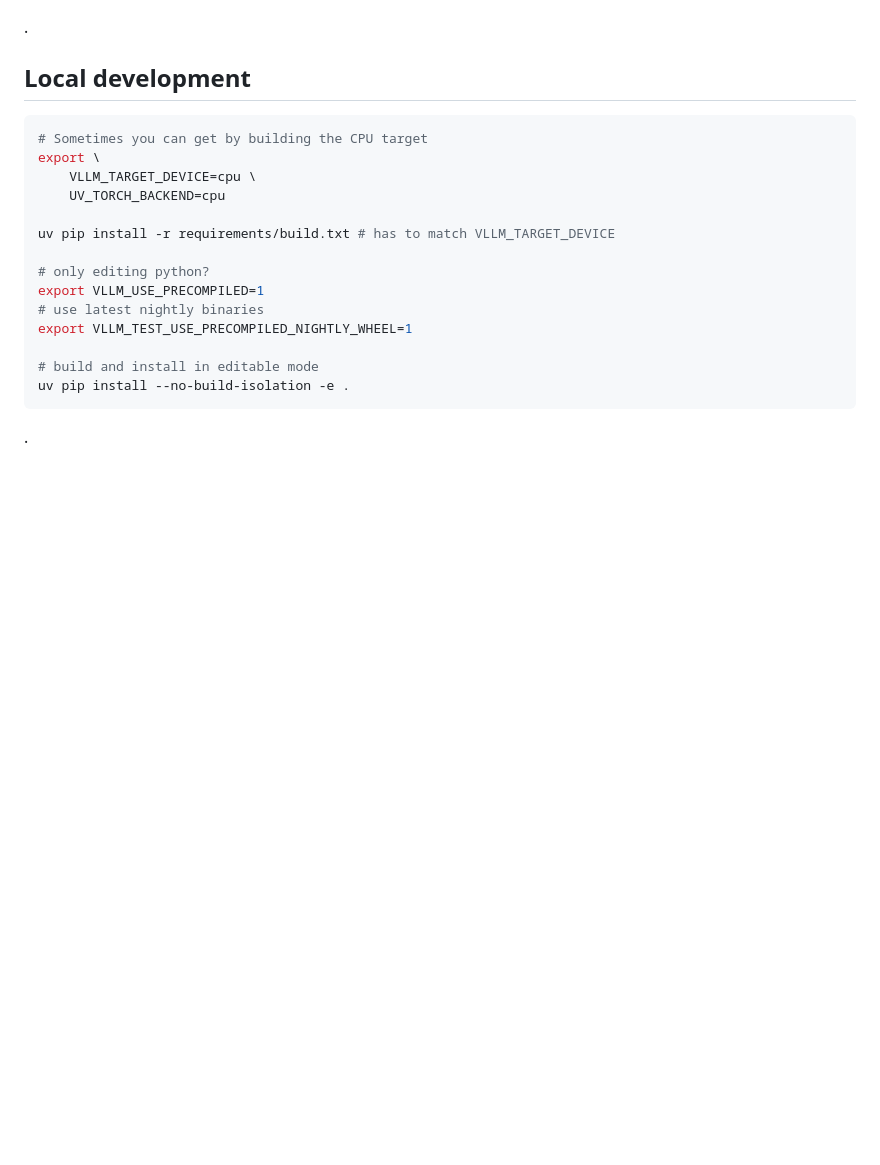
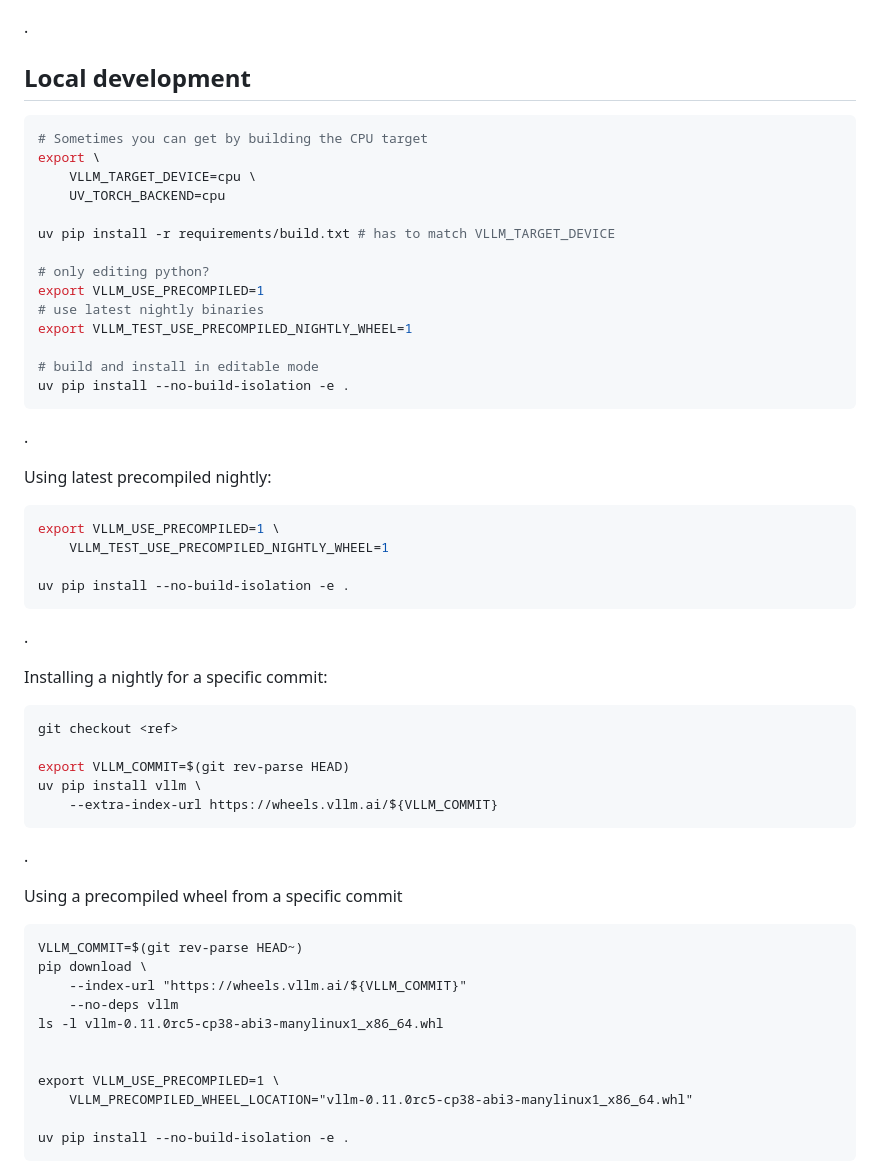
Before and after one commit to dtrifiro/dtrifiro.github.io, a Markdown page: vllm-office-hours-10-2025/markdown/build.md, the part around one of its changes. GitHub-like rendering; blank space fills up the shorter version.

Commit message:
add information about precompiled wheel installs

````diff
--- a/vllm-office-hours-10-2025/markdown/build.md
+++ b/vllm-office-hours-10-2025/markdown/build.md
@@ -167,3 +167,44 @@ uv pip install --no-build-isolation -e .
 
 .
 
+Using latest precompiled nightly:
+
+```bash
+export VLLM_USE_PRECOMPILED=1 \
+    VLLM_TEST_USE_PRECOMPILED_NIGHTLY_WHEEL=1
+
+uv pip install --no-build-isolation -e .
+```
+
+.
+
+Installing a nightly for a specific commit:
+
+```bash
+git checkout <ref>
+
+export VLLM_COMMIT=$(git rev-parse HEAD)
+uv pip install vllm \
+    --extra-index-url https://wheels.vllm.ai/${VLLM_COMMIT}
+```
+
+<!-- .element: style="width: 100%; height: 100%; display: block; font-size: .60em"-->
+
+.
+
+Using a precompiled wheel from a specific commit
+
+```bash[|1|2-4|5|8-11]
+VLLM_COMMIT=$(git rev-parse HEAD~)
+pip download \
+    --index-url "https://wheels.vllm.ai/${VLLM_COMMIT}"
+    --no-deps vllm
+ls -l vllm-0.11.0rc5-cp38-abi3-manylinux1_x86_64.whl
+
+
+export VLLM_USE_PRECOMPILED=1 \
+    VLLM_PRECOMPILED_WHEEL_LOCATION="vllm-0.11.0rc5-cp38-abi3-manylinux1_x86_64.whl"
+
+uv pip install --no-build-isolation -e .
+```
+
````
Also changed, not shown: other parts of vllm-office-hours-10-2025/markdown/build.md (+8 -0 lines).
